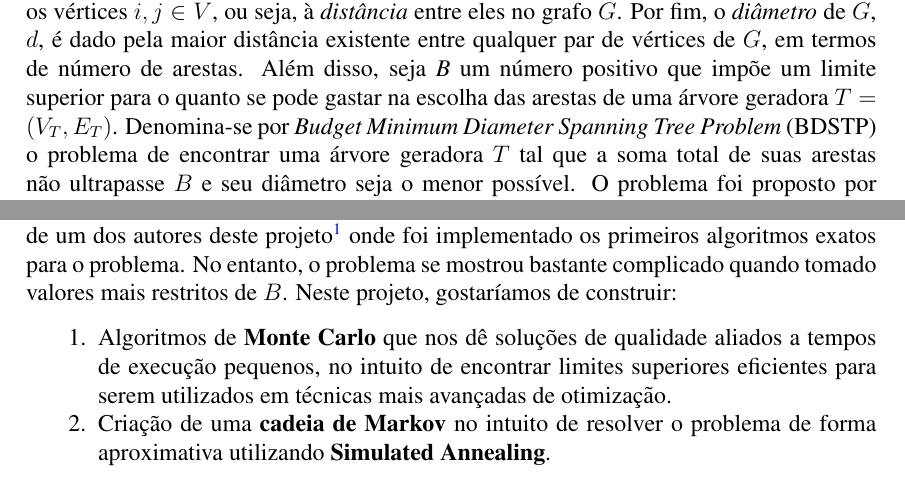
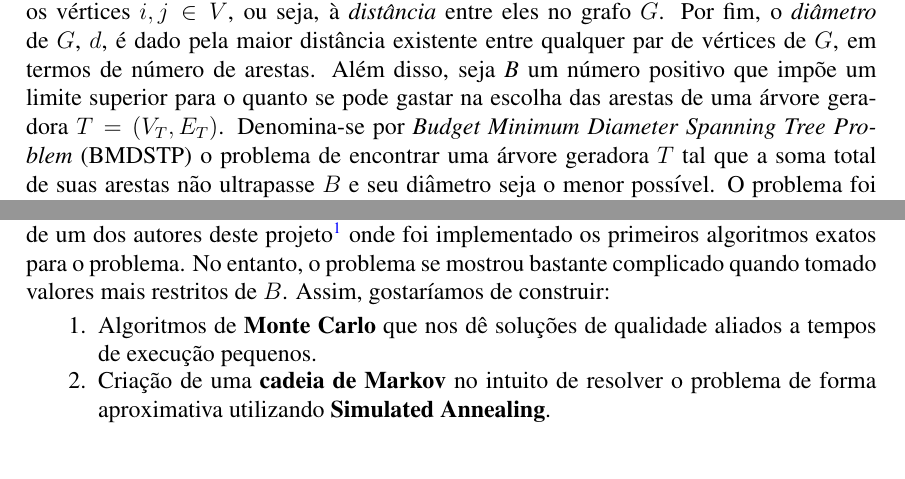
Before and after one commit to afazevedo/bmdstp-mcmc, a LaTeX document (Projeto_LaTeX/sbc-template.tex): two parts of page 1 of 2, joined at a grey line, cut so that both start at the same text. Compiled offline with pdfLaTeX.

Commit message:
projeto finalizado

```diff
--- a/Projeto_LaTeX/sbc-template.tex
+++ b/Projeto_LaTeX/sbc-template.tex
@@ -46,7 +46,7 @@
 
 %\sloppy
 
-\title{Proposta de projeto: MCMC}
+\title{Proposta de projeto: Monte Carlo e Cadeias de Markov}
 
 \author{Amanda Ferreira de Azevedo\inst{1}, Wanderson Douglas Lomenha Pereira\inst{1}}
 
@@ -83,7 +83,7 @@
 \section{Definição do problema}
 
 
-Seja $G = (V, E)$ um grafo simples, conexo e não orientado, onde V é o conjunto de vértices e E é o conjunto de arestas. Associe um custo não-negativo $c_e$ à cada aresta $e = \{i,j\} \in E$. Denota-se por $d_{ij}$ ao comprimento do menor caminho simples ligando os vértices $i,j \in V$, ou seja, à \textit{distância} entre eles no grafo $G$. Por fim, o \textit{diâmetro} de $G$, $d$, é dado pela maior distância existente entre qualquer par de vértices de $G$, em termos de número de arestas. Além disso, seja \textit{B} um número positivo que impõe um limite superior para o quanto se pode gastar na escolha das arestas de uma árvore geradora $T = (V_T, E_T)$. Denomina-se por \textit{Budget Minimum Diameter Spanning Tree Problem} (BDSTP) o problema de encontrar uma árvore geradora $T$ tal que a soma total de suas arestas não ultrapasse $B$ e seu diâmetro seja o menor possível. O problema foi proposto por \cite{Plesnik1981}, sob uma denominação imprecisa onde foi identificado como NP-Difícil. Uma ilustração de uma árvore geradora ótima para o problema é dada na Figura \ref{fig2}.
+Seja $G = (V, E)$ um grafo simples, conexo e não orientado, onde V é o conjunto de vértices e E é o conjunto de arestas. Associe um custo não-negativo $c_e$ à cada aresta $e = \{i,j\} \in E$. Denota-se por $d_{ij}$ ao comprimento do menor caminho simples ligando os vértices $i,j \in V$, ou seja, à \textit{distância} entre eles no grafo $G$. Por fim, o \textit{diâmetro} de $G$, $d$, é dado pela maior distância existente entre qualquer par de vértices de $G$, em termos de número de arestas. Além disso, seja \textit{B} um número positivo que impõe um limite superior para o quanto se pode gastar na escolha das arestas de uma árvore geradora $T = (V_T, E_T)$. Denomina-se por \textit{Budget Minimum Diameter Spanning Tree Problem} (BMDSTP) o problema de encontrar uma árvore geradora $T$ tal que a soma total de suas arestas não ultrapasse $B$ e seu diâmetro seja o menor possível. O problema foi proposto por \cite{Plesnik1981}, sob uma denominação imprecisa onde foi identificado como NP-Difícil. Uma ilustração de uma árvore geradora ótima para o problema é dada na Figura \ref{fig2}.
 
 \begin{figure}[ht]
 	\begin{center}
@@ -152,10 +152,10 @@ Seja $G = (V, E)$ um grafo simples, conexo e não orientado, onde V é o conjunt
 
 \section{Proposta}
 
-Embora ainda pouco investigado na literatura, o BDMSTP é desafiador e têm um grande potencial de aplicações práticas. Em especial, esse problema foi investigado na dissertação de um dos autores deste projeto\footnote{\url{https://www.cos.ufrj.br/index.php/pt-BR/publicacoes-pesquisa/details/15/2974}} onde foi implementado os primeiros algoritmos exatos para o problema. No entanto, o problema se mostrou bastante complicado quando tomado valores mais restritos de $B$. Neste projeto, gostaríamos de construir:
+Embora ainda pouco investigado na literatura, o BDMSTP é desafiador e têm um grande potencial de aplicações práticas. Em especial, esse problema foi investigado na dissertação de um dos autores deste projeto\footnote{\url{https://www.cos.ufrj.br/index.php/pt-BR/publicacoes-pesquisa/details/15/2974}} onde foi implementado os primeiros algoritmos exatos para o problema. No entanto, o problema se mostrou bastante complicado quando tomado valores mais restritos de $B$. Assim, gostaríamos de construir:
 
 \begin{enumerate}
-	\item Algoritmos de \textbf{Monte Carlo} que nos dê soluções de qualidade aliados a tempos de execução pequenos, no intuito de encontrar limites superiores eficientes para serem utilizados em técnicas mais avançadas de otimização.
+	\item Algoritmos de \textbf{Monte Carlo} que nos dê soluções de qualidade aliados a tempos de execução pequenos.
 	\item Criação de uma \textbf{cadeia de Markov} no intuito de resolver o problema de forma aproximativa utilizando \textbf{Simulated Annealing}.
 \end{enumerate}
 
```
Also changed, not shown: Projeto_LaTeX/sbc-template.bbl (deleted), Projeto_LaTeX/sbc-template.pdf, Projeto_LaTeX/sbc-template.tex (12 more changed lines), 5 other files.
